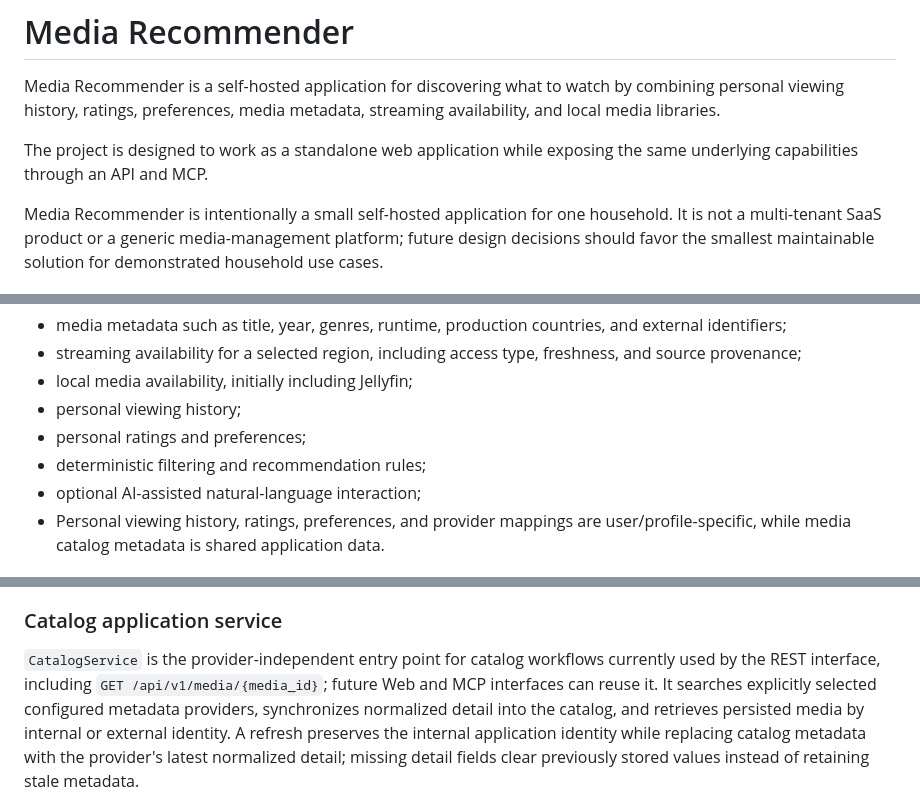
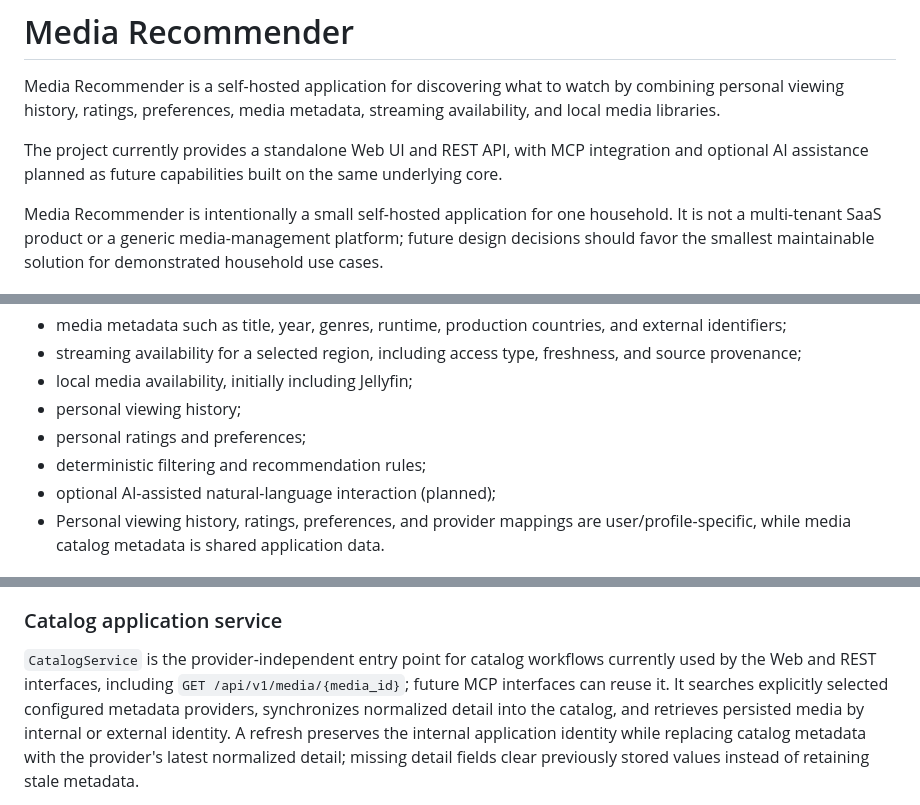
Before and after one commit to pokornyIt/media-recommender, a Markdown page: README.md, 3 parts joined by grey strips. Rendered like a GitHub page.

Commit message:
docs: distinguish implemented interfaces from planned capabilities (#78)
Update README.md to accurately state that Media Recommender currently
provides a Web UI and REST API, while explicitly identifying MCP
integration and AI assistance as planned capabilities.

Closes #77

Co-authored-by: google-labs-jules[bot] <161369871+google-labs-jules[bot]@users.noreply.github.com>

```diff
--- a/README.md
+++ b/README.md
@@ -3,8 +3,8 @@
 Media Recommender is a self-hosted application for discovering what to watch by combining personal viewing history,
 ratings, preferences, media metadata, streaming availability, and local media libraries.
 
-The project is designed to work as a standalone web application while exposing the same underlying capabilities
-through an API and MCP.
+The project currently provides a standalone Web UI and REST API, with MCP integration and optional AI assistance
+planned as future capabilities built on the same underlying core.
 
 Media Recommender is intentionally a small self-hosted application for one household. It is not a multi-tenant SaaS
 product or a generic media-management platform; future design decisions should favor the smallest maintainable
@@ -32,7 +32,7 @@ Media Recommender combines several kinds of information:
 * personal viewing history;
 * personal ratings and preferences;
 * deterministic filtering and recommendation rules;
-* optional AI-assisted natural-language interaction;
+* optional AI-assisted natural-language interaction (planned);
 * Personal viewing history, ratings, preferences, and provider mappings are user/profile-specific,
   while media catalog metadata is shared application data.
 
@@ -393,9 +393,9 @@ schema. See [Operations](docs/operations.md) for the upgrade, backup, and recove
 
 ### Catalog application service
 
-`CatalogService` is the provider-independent entry point for catalog workflows currently used by the REST interface,
-including `GET /api/v1/media/{media_id}`; future Web and MCP interfaces can reuse it. It searches explicitly selected
-configured metadata providers, synchronizes normalized detail into the
+`CatalogService` is the provider-independent entry point for catalog workflows currently used by the Web and REST
+interfaces, including `GET /api/v1/media/{media_id}`; future MCP interfaces can reuse it. It searches explicitly
+selected configured metadata providers, synchronizes normalized detail into the
 catalog, and retrieves persisted media by internal or external identity. A refresh preserves the internal application
 identity while replacing catalog metadata with the provider's latest normalized detail; missing detail fields clear
 previously stored values instead of retaining stale metadata.
```
